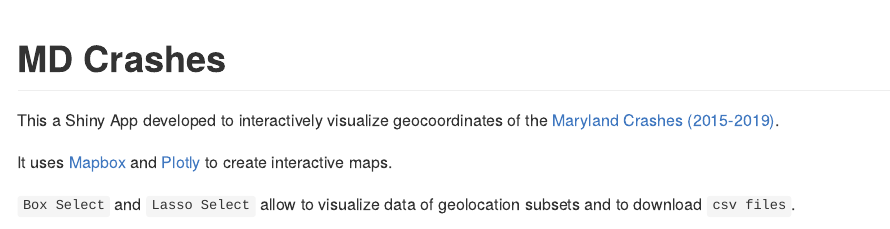
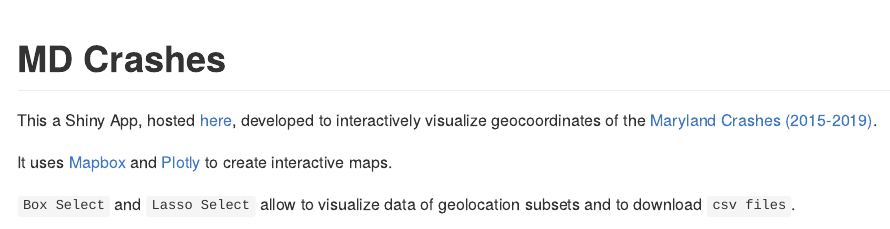
Before and after one commit to c1au6i0/maryland_crashes, an R Markdown document (README.Rmd): the page in a window 1100 px wide, from its top. The pictures show the output file README.md that the author committed with the source, drawn offline in the style of GitHub.

Commit message:
added link

```diff
--- a/README.Rmd
+++ b/README.Rmd
@@ -9,7 +9,7 @@ output: github_document
 <!-- badges: start -->
 <!-- badges: end -->
 
-This a Shiny App developed to interactively visualize geocoordinates of the [Maryland Crashes (2015-2019)](https://opendata.maryland.gov/Public-Safety/Maryland-Statewide-Vehicle-Crashes/65du-s3qu).
+This a Shiny App, hosted [here](https://rden.shinyapps.io/howard/), developed to interactively visualize geocoordinates of the [Maryland Crashes (2015-2019)](https://opendata.maryland.gov/Public-Safety/Maryland-Statewide-Vehicle-Crashes/65du-s3qu).
 
 It uses [Mapbox](https://www.mapbox.com/?utm_medium=sem&utm_source=google&utm_campaign=sem|google|brand|chko-googlesearch-pr01-mapboxbrand-br.exact-us-landingpage-search&utm_term=brand&utm_content=chko-googlesearch-pr01-mapboxbrand-br.exact-us-landingpage-search&gclid=Cj0KCQjwu6fzBRC6ARIsAJUwa2R6AsyjI0ctVJwU_VUCJ51jl1-EkXigDTm8XXFjVzOylu6RZaMbJqQaAirMEALw_wcB) and [Plotly](https://plot.ly/) to create interactive maps.
 
```
Also changed, not shown: README.md.
